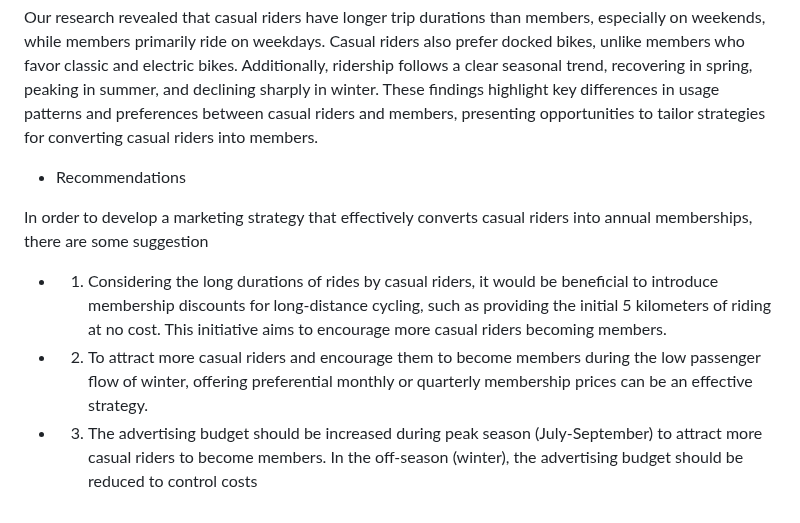
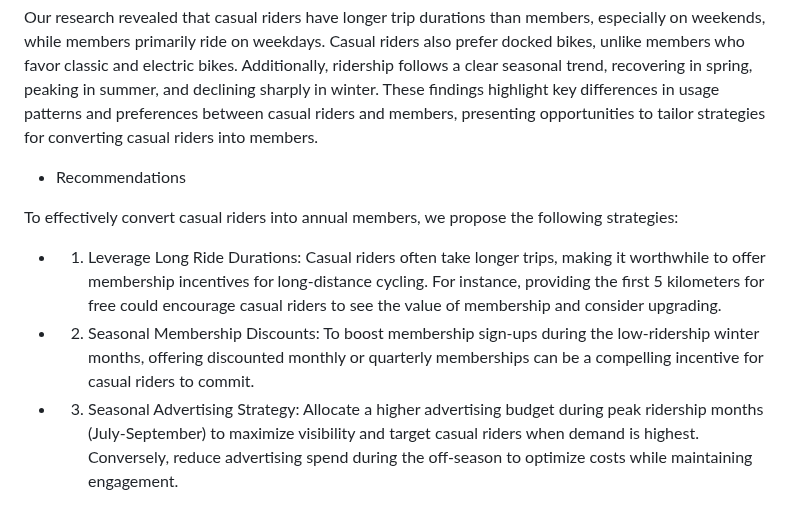
Before and after one commit to Ab1w/Data-Analyst-Portfolio, a Markdown page: Project 1: Cyclisitc Analysis/README.MD, the part around the change. Drawn GitHub-style.

```diff
--- a/Project 1: Cyclisitc Analysis/README.MD
+++ b/Project 1: Cyclisitc Analysis/README.MD
@@ -324,10 +324,10 @@ Our research revealed that casual riders have longer trip durations than members
 
 * Recommendations
 
-In order to develop a marketing strategy that effectively converts casual riders into annual memberships, there are some suggestion
+To effectively convert casual riders into annual members, we propose the following strategies:
 
-* 1. Considering the long durations of rides by casual riders, it would be beneficial to introduce membership discounts for long-distance cycling, such as providing the initial 5 kilometers of riding at no cost. This initiative aims to encourage more casual riders becoming members.
+* 1. Leverage Long Ride Durations: Casual riders often take longer trips, making it worthwhile to offer membership incentives for long-distance cycling. For instance, providing the first 5 kilometers for free could encourage casual riders to see the value of membership and consider upgrading.
 
-* 2. To attract more casual riders and encourage them to become members during the low passenger flow of winter, offering preferential monthly or quarterly membership prices can be an effective strategy.
+* 2. Seasonal Membership Discounts: To boost membership sign-ups during the low-ridership winter months, offering discounted monthly or quarterly memberships can be a compelling incentive for casual riders to commit.
 
-* 3. The advertising budget should be increased during peak season (July-September) to attract more casual riders to become members. In the off-season (winter), the advertising budget should be reduced to control costs
+* 3. Seasonal Advertising Strategy: Allocate a higher advertising budget during peak ridership months (July-September) to maximize visibility and target casual riders when demand is highest. Conversely, reduce advertising spend during the off-season to optimize costs while maintaining engagement.
```
